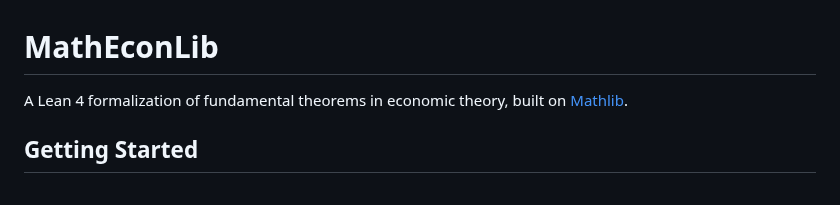
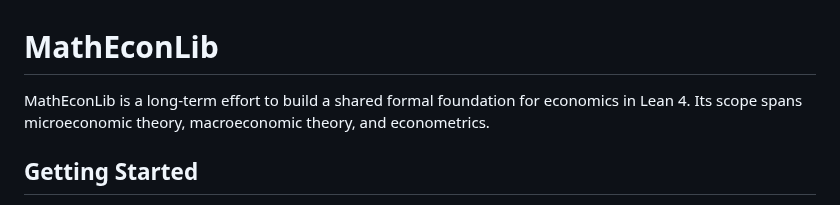
Before and after one commit to matheconlib/matheconlib, a Markdown page: README.md, the part around the change. Rendered like a GitHub page.

```diff
--- a/README.md
+++ b/README.md
@@ -1,6 +1,6 @@
 # MathEconLib
 
-A Lean 4 formalization of fundamental theorems in economic theory, built on [Mathlib](https://github.com/leanprover-community/mathlib4).
+MathEconLib is a long-term effort to build a shared formal foundation for economics in Lean 4. Its scope spans microeconomic theory, macroeconomic theory, and econometrics.
 
 ## Getting Started
 
```
